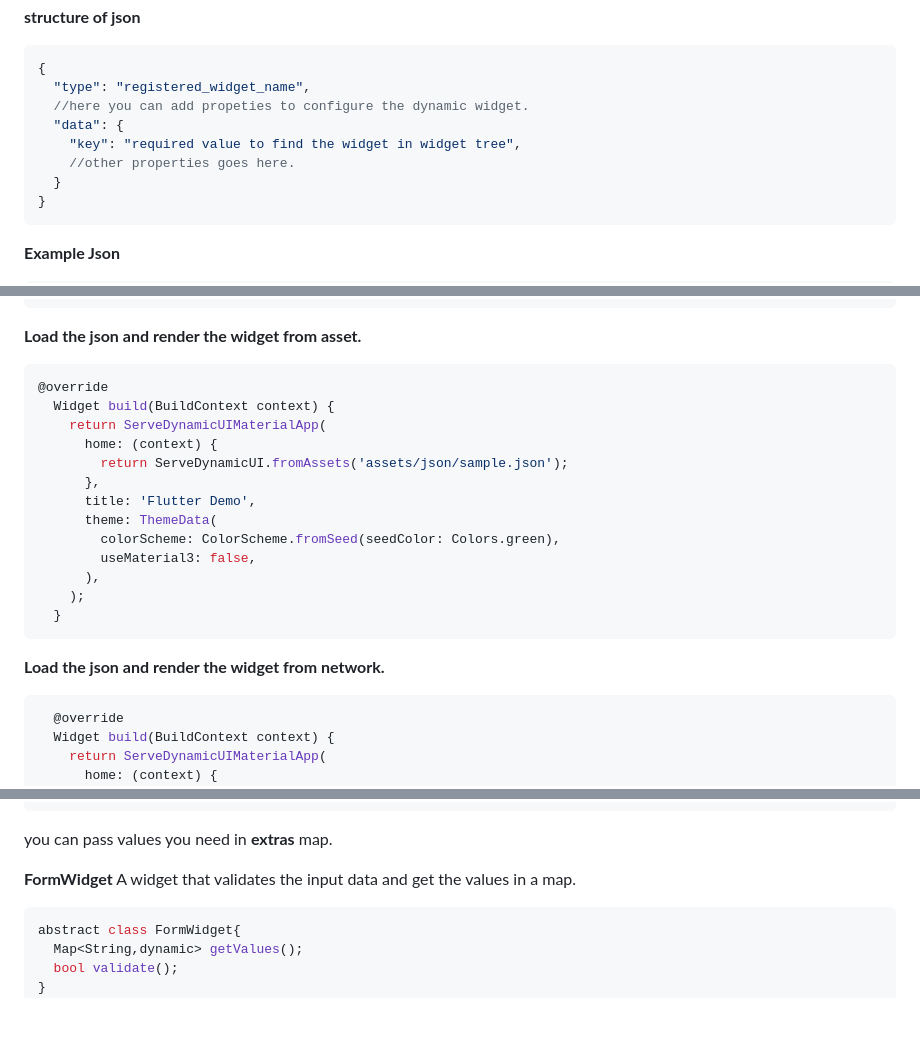
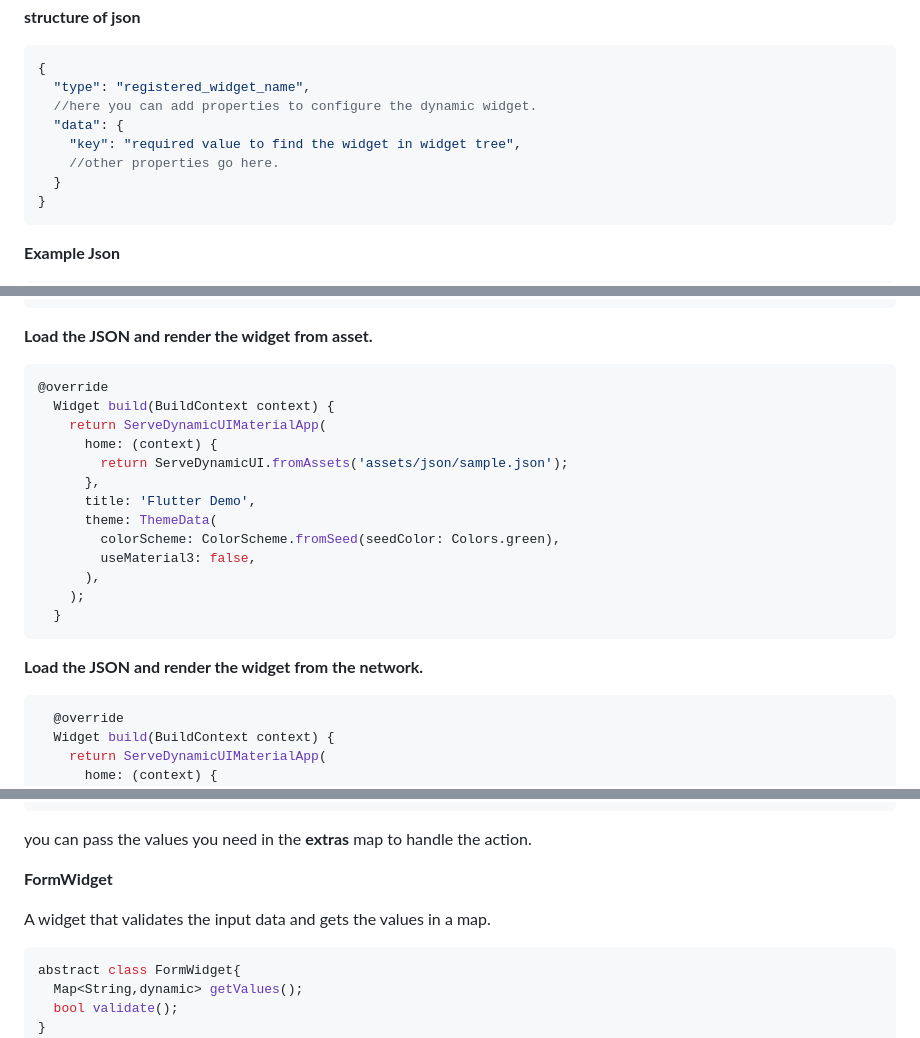
Before and after one commit to ServeDynamicUI/serve_dynamic_ui, a Markdown page: README.md, 3 parts joined by grey strips. GitHub-like rendering; blank space fills up the shorter version.

````diff
--- a/README.md
+++ b/README.md
@@ -89,10 +89,10 @@ void main() {
 ```json
 {
   "type": "registered_widget_name",
-  //here you can add propeties to configure the dynamic widget.
+  //here you can add properties to configure the dynamic widget.
   "data": {
     "key": "required value to find the widget in widget tree",
-    //other properties goes here.
+    //other properties go here.
   }
 }
 ```
@@ -286,7 +286,7 @@ void main() {
 }
 ```
 
-**Load the json and render the widget from asset.**
+**Load the JSON and render the widget from asset.**
 
 ```dart
 @override
@@ -304,7 +304,7 @@ void main() {
   }
 ```
 
-**Load the json and render the widget from network.**
+**Load the JSON and render the widget from the network.**
 
 ```dart
   @override
@@ -510,10 +513,11 @@ So, in json it looks like this
               }
 ```
 
-you can pass values you need in **extras** map.
+you can pass the values you need in the **extras** map to handle the action.
 
 **FormWidget**
-A widget that validates the input data and get the values in a map.
+
+A widget that validates the input data and gets the values in a map.
 
 ```dart
 abstract class FormWidget{
````
Also changed, not shown: other parts of README.md (+125 -10 lines).
